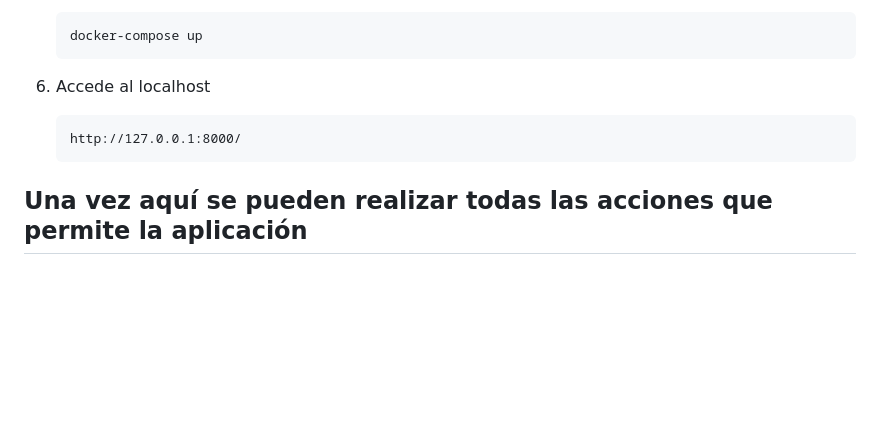
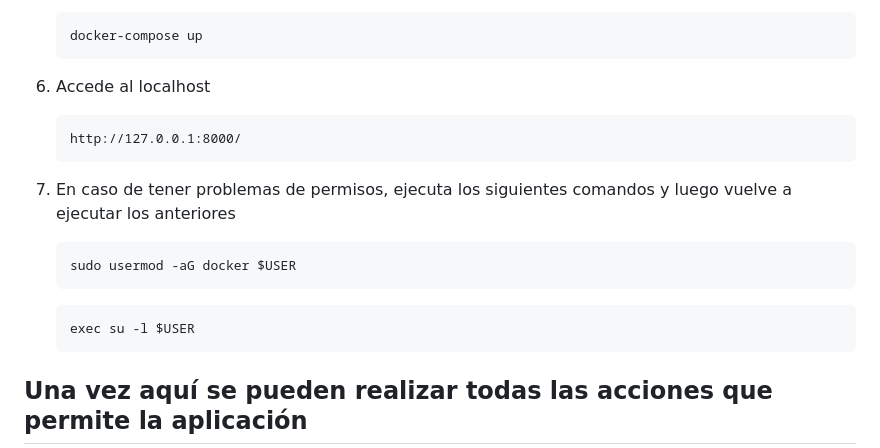
Before and after one commit to LRPavanello/Fintech, a Markdown page: README.md, the part around the change. Drawn GitHub-style; blank space fills up the shorter version.

````diff
--- a/README.md
+++ b/README.md
@@ -48,6 +48,16 @@ Es fundamental contar con estos requisitos para poder correr el proyecto:
     http://127.0.0.1:8000/
     ```
 
+7. En caso de tener problemas de permisos, ejecuta los siguientes comandos y luego vuelve a ejecutar los anteriores
+
+    ```
+    sudo usermod -aG docker $USER
+    ```
+    ```
+    exec su -l $USER
+    ```
+
+
 ## Una vez aquí se pueden realizar todas las acciones que permite la aplicación
 
 ### Lista de productos, podemos agregar mas productos, o bien, ver los detalles o eliminar productos
````
